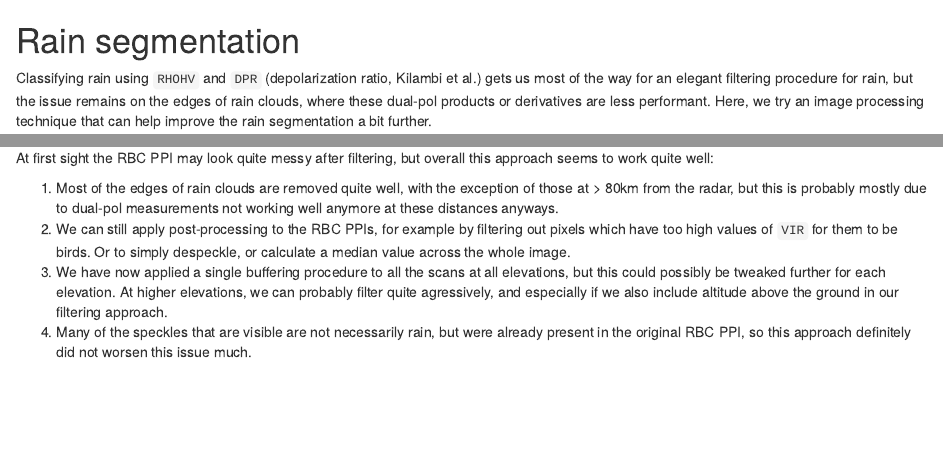
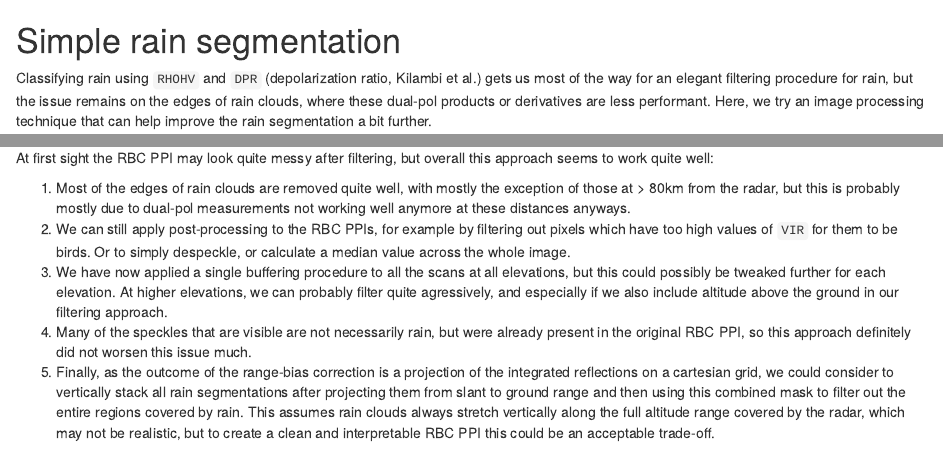
Before and after one commit to barthoekstra/clearskies, an R Markdown document (segmentation.Rmd): the page in a window 1100 px wide, from its top, and a second part further down, joined at a grey line. Rendered offline with R 4.5, knitr and Pandoc, with nearby package versions; drawn as R Markdown's standard HTML page in place of the format the file asks for; some code elsewhere in the file could not run offline.

Commit message:
Rename + add text

```diff
--- a/segmentation.Rmd
+++ b/segmentation.Rmd
@@ -1,4 +1,4 @@
-# Rain segmentation
+# Simple rain segmentation
 
 Classifying rain using `RHOHV` and `DPR` (depolarization ratio, Kilambi et al.) gets us most of the way for an elegant filtering procedure for rain, but the issue remains on the edges of rain clouds, where these dual-pol products or derivatives are less performant. Here, we try an image processing technique that can help improve the rain segmentation a bit further.
 
@@ -184,7 +184,8 @@ ppiplot_buffered <- plot(ppi_buffered) + ggtitle("Buffered rain filtering")
 
 At first sight the RBC PPI may look quite messy after filtering, but overall this approach seems to work quite well:
 
-1. Most of the edges of rain clouds are removed quite well, with the exception of those at > 80km from the radar, but this is probably mostly due to dual-pol measurements not working well anymore at these distances anyways.
+1. Most of the edges of rain clouds are removed quite well, with mostly the exception of those at > 80km from the radar, but this is probably mostly due to dual-pol measurements not working well anymore at these distances anyways.
 1. We can still apply post-processing to the RBC PPIs, for example by filtering out pixels which have too high values of `VIR` for them to be birds. Or to simply despeckle, or calculate a median value across the whole image.
 1. We have now applied a single buffering procedure to all the scans at all elevations, but this could possibly be tweaked further for each elevation. At higher elevations, we can probably filter quite agressively, and especially if we also include altitude above the ground in our filtering approach.
 1. Many of the speckles that are visible are not necessarily rain, but were already present in the original RBC PPI, so this approach definitely did not worsen this issue much.
+1. Finally, as the outcome of the range-bias correction is a projection of the integrated reflections on a cartesian grid, we could consider to vertically stack all rain segmentations after projecting them from slant to ground range and then using this combined mask to filter out the entire regions covered by rain. This assumes rain clouds always stretch vertically along the full altitude range covered by the radar, which may not be realistic, but to create a clean and interpretable RBC PPI this could be an acceptable trade-off.
```
